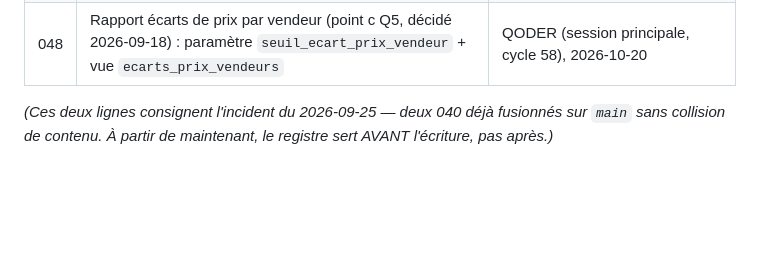
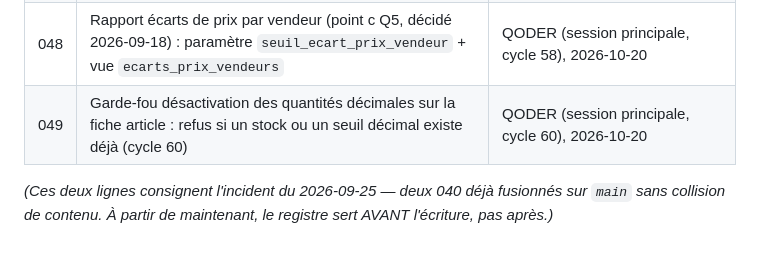
Before and after one commit to THED-1VU/quincaillerie-franck, a Markdown page: RAPPORT AVANCEMENT/TRAVAIL_PARALLELE.md, the part around the change. GitHub-like rendering; blank space fills up the shorter version.

Commit message:
Registre migrations — réservation 049 : garde-fou désactivation quantités décimales (cycle 60)

```diff
--- a/RAPPORT AVANCEMENT/TRAVAIL_PARALLELE.md
+++ b/RAPPORT AVANCEMENT/TRAVAIL_PARALLELE.md
@@ -234,6 +234,7 @@ dû renuméroter sa migration en 047 après coup. D'où la règle 5 ci-dessus.
 | 046 | Normalisation noms articles (C1) : insensible aux accents/casse/espaces/tirets | session A, 2026-09-26 |
 | 047 | Correctif retour client sur vente à crédit (`montant_retourne`) — renumérotée depuis 046, collision avec la session A | session B, 2026-09-26 |
 | 048 | Rapport écarts de prix par vendeur (point c Q5, décidé 2026-09-18) : paramètre `seuil_ecart_prix_vendeur` + vue `ecarts_prix_vendeurs` | QODER (session principale, cycle 58), 2026-10-20 |
+| 049 | Garde-fou désactivation des quantités décimales sur la fiche article : refus si un stock ou un seuil décimal existe déjà (cycle 60) | QODER (session principale, cycle 60), 2026-10-20 |
 
 *(Ces deux lignes consignent l'incident du 2026-09-25 — deux 040 déjà
 fusionnés sur `main` sans collision de contenu. À partir de maintenant, le
```
